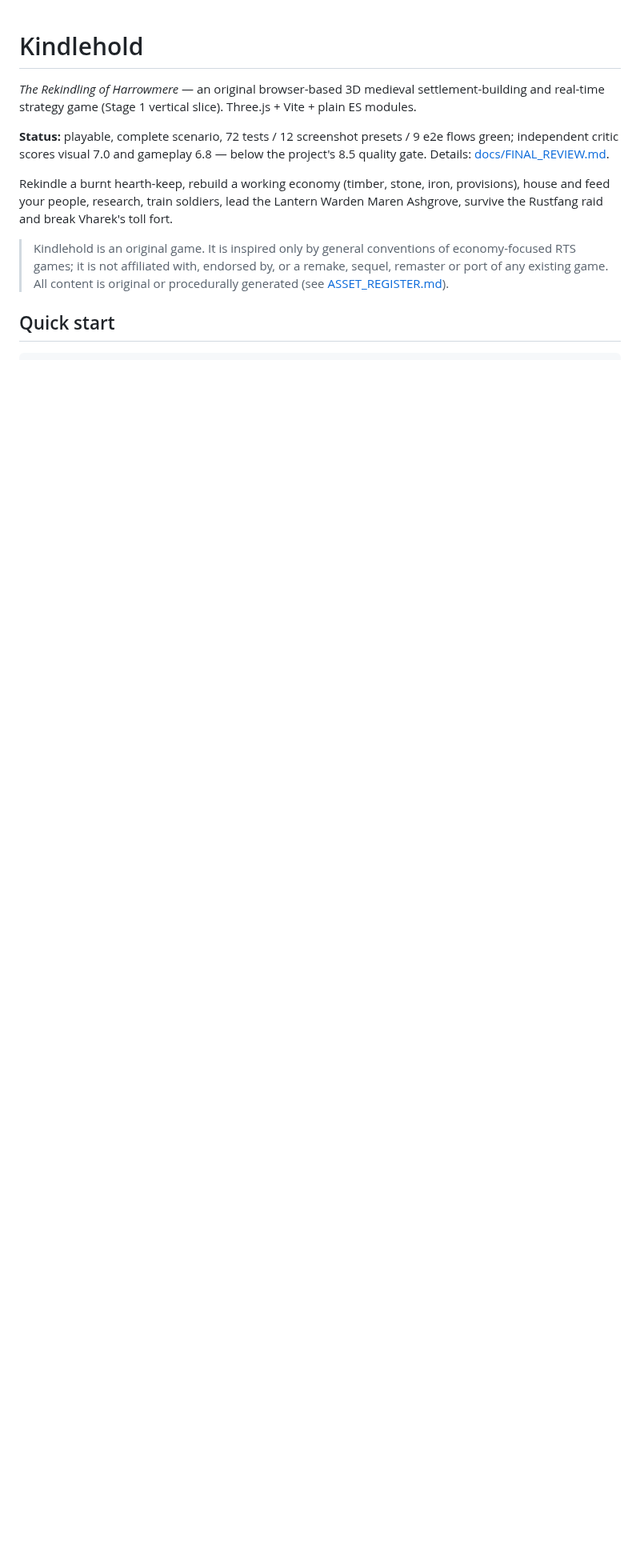
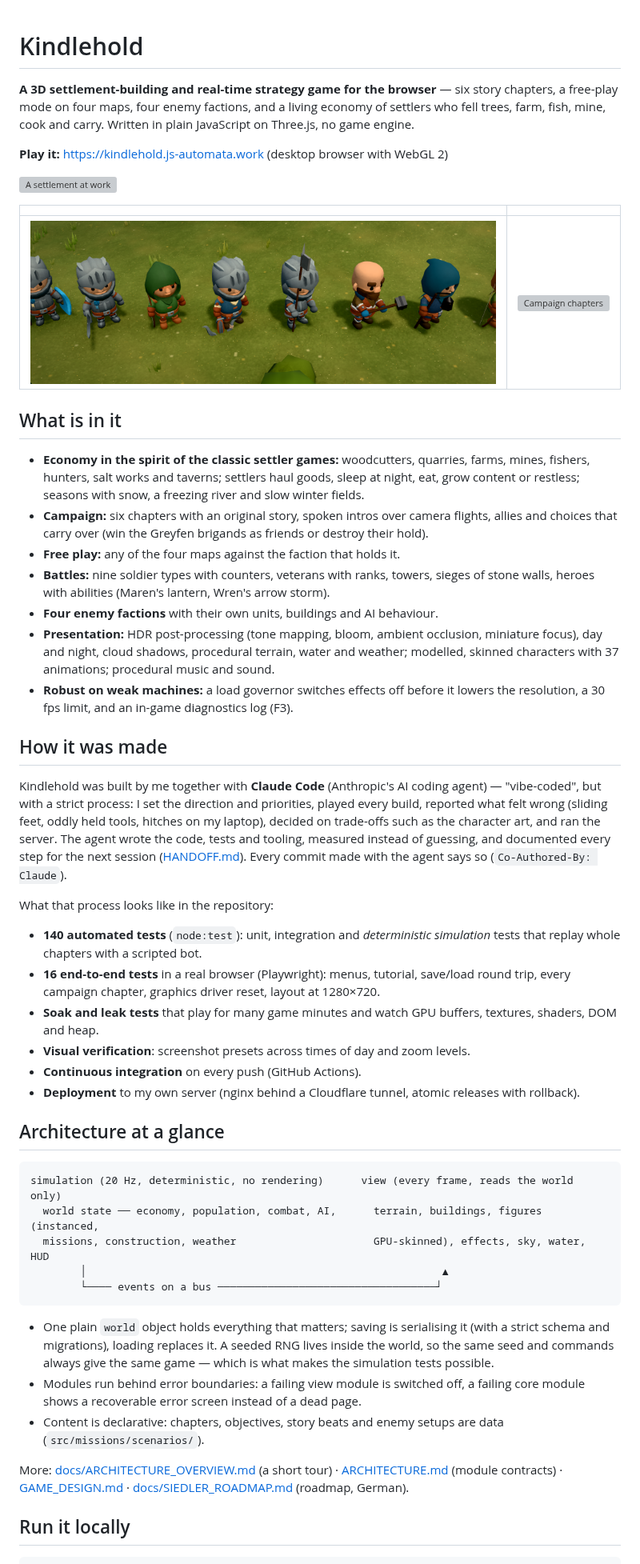
Before and after one commit to cgnbaba-hub/kindlehold, a Markdown page: README.md, the part around one of its changes. Shown at 80% size. Rendered like a GitHub page; pictures changed too: docs/screenshots/readme-army.png (added); blank space fills up the shorter version; grey boxes are pictures that could not be loaded.

````diff
--- a/README.md
+++ b/README.md
@@ -1,21 +1,78 @@
 # Kindlehold
 
-*The Rekindling of Harrowmere* — an original browser-based 3D medieval settlement-building
-and real-time strategy game (Stage 1 vertical slice). Three.js + Vite + plain ES modules.
+**A 3D settlement-building and real-time strategy game for the browser** — six story chapters,
+a free-play mode on four maps, four enemy factions, and a living economy of settlers who fell
+trees, farm, fish, mine, cook and carry. Written in plain JavaScript on Three.js, no game engine.
 
-**Status:** playable, complete scenario, 72 tests / 12 screenshot presets / 9 e2e flows green;
-independent critic scores visual 7.0 and gameplay 6.8 — below the project's 8.5 quality gate.
-Details: [docs/FINAL_REVIEW.md](docs/FINAL_REVIEW.md).
+**Play it:** <https://kindlehold.js-automata.work> (desktop browser with WebGL 2)
 
-Rekindle a burnt hearth-keep, rebuild a working economy (timber, stone, iron,
-provisions), house and feed your people, research, train soldiers, lead the Lantern
-Warden Maren Ashgrove, survive the Rustfang raid and break Vharek's toll fort.
+![A settlement at work](docs/screenshots/readme-settlement.png)
 
-> Kindlehold is an original game. It is inspired only by general conventions of
-> economy-focused RTS games; it is not affiliated with, endorsed by, or a remake,
-> sequel, remaster or port of any existing game. All content is original or procedurally
-> generated (see [ASSET_REGISTER.md](ASSET_REGISTER.md)).
+| | |
+|---|---|
+| ![The army on the march](docs/screenshots/readme-army.png) | ![Campaign chapters](docs/screenshots/campaign-menu.png) |
 
-## Quick start
+## What is in it
+
+- **Economy in the spirit of the classic settler games:** woodcutters, quarries, farms, mines,
+  fishers, hunters, salt works and taverns; settlers haul goods, sleep at night, eat, grow
+  content or restless; seasons with snow, a freezing river and slow winter fields.
+- **Campaign:** six chapters with an original story, spoken intros over camera flights, allies
+  and choices that carry over (win the Greyfen brigands as friends or destroy their hold).
+- **Free play:** any of the four maps against the faction that holds it.
+- **Battles:** nine soldier types with counters, veterans with ranks, towers, sieges of stone
+  walls, heroes with abilities (Maren's lantern, Wren's arrow storm).
+- **Four enemy factions** with their own units, buildings and AI behaviour.
+- **Presentation:** HDR post-processing (tone mapping, bloom, ambient occlusion, miniature
+  focus), day and night, cloud shadows, procedural terrain, water and weather; modelled,
+  skinned characters with 37 animations; procedural music and sound.
+- **Robust on weak machines:** a load governor switches effects off before it lowers the
+  resolution, a 30 fps limit, and an in-game diagnostics log (F3).
+
+## How it was made
+
+Kindlehold was built by me together with **Claude Code** (Anthropic's AI coding agent) —
+"vibe-coded", but with a strict process: I set the direction and priorities, played every
+build, reported what felt wrong (sliding feet, oddly held tools, hitches on my laptop), decided
+on trade-offs such as the character art, and ran the server. The agent wrote the code, tests and
+tooling, measured instead of guessing, and documented every step for the next session
+([HANDOFF.md](HANDOFF.md)). Every commit made with the agent says so (`Co-Authored-By: Claude`).
+
+What that process looks like in the repository:
+
+- **140 automated tests** (`node:test`): unit, integration and *deterministic simulation* tests
+  that replay whole chapters with a scripted bot.
+- **16 end-to-end tests** in a real browser (Playwright): menus, tutorial, save/load round trip,
+  every campaign chapter, graphics driver reset, layout at 1280×720.
+- **Soak and leak tests** that play for many game minutes and watch GPU buffers, textures,
+  shaders, DOM and heap.
+- **Visual verification**: screenshot presets across times of day and zoom levels.
+- **Continuous integration** on every push (GitHub Actions).
+- **Deployment** to my own server (nginx behind a Cloudflare tunnel, atomic releases with rollback).
+
+## Architecture at a glance
+
+```
+simulation (20 Hz, deterministic, no rendering)      view (every frame, reads the world only)
+  world state ── economy, population, combat, AI,      terrain, buildings, figures (instanced,
+  missions, construction, weather                      GPU-skinned), effects, sky, water, HUD
+        │                                                         ▲
+        └──── events on a bus ───────────────────────────────────┘
+```
+
+- One plain `world` object holds everything that matters; saving is serialising it (with a
+  strict schema and migrations), loading replaces it. A seeded RNG lives inside the world, so
+  the same seed and commands always give the same game — which is what makes the simulation
+  tests possible.
+- Modules run behind error boundaries: a failing view module is switched off, a failing core
+  module shows a recoverable error screen instead of a dead page.
+- Content is declarative: chapters, objectives, story beats and enemy setups are data
+  (`src/missions/scenarios/`).
+
+More: [docs/ARCHITECTURE_OVERVIEW.md](docs/ARCHITECTURE_OVERVIEW.md) (a short tour) ·
+[ARCHITECTURE.md](ARCHITECTURE.md) (module contracts) · [GAME_DESIGN.md](GAME_DESIGN.md) ·
+[docs/SIEDLER_ROADMAP.md](docs/SIEDLER_ROADMAP.md) (roadmap, German).
+
+## Run it locally
 
 ```bash
````
Also changed, not shown: other parts of README.md (+24 -69 lines), docs/ARCHITECTURE_OVERVIEW.md (added, +90 -0 lines), docs/INTERVIEW_GUIDE.de.md (added, +68 -0 lines), 2 other files.
